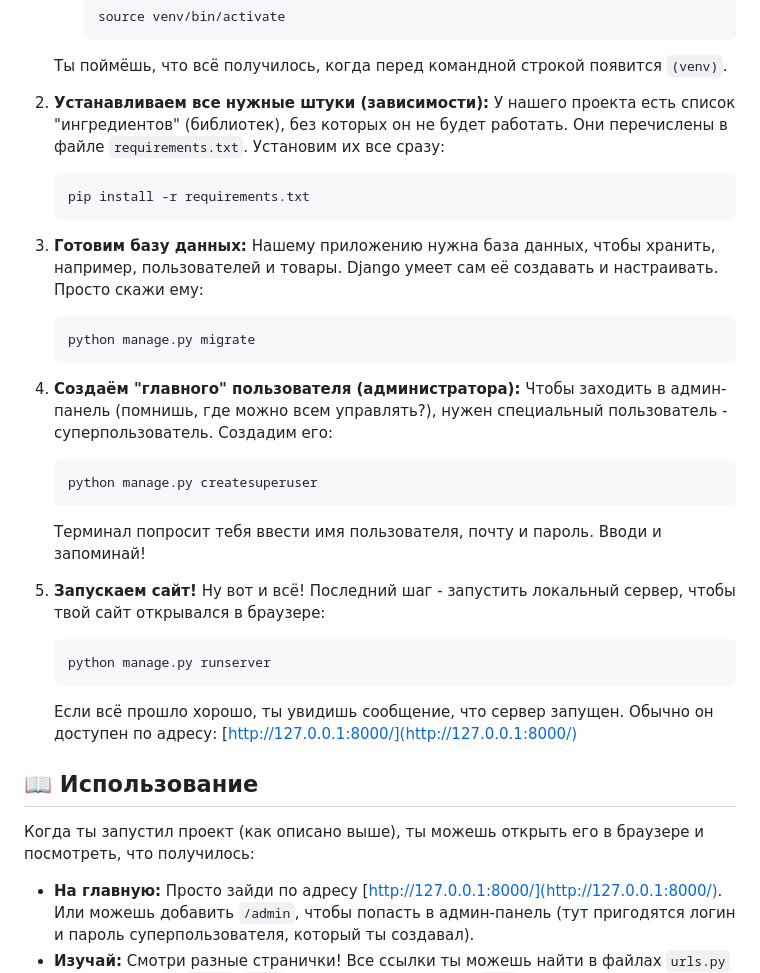
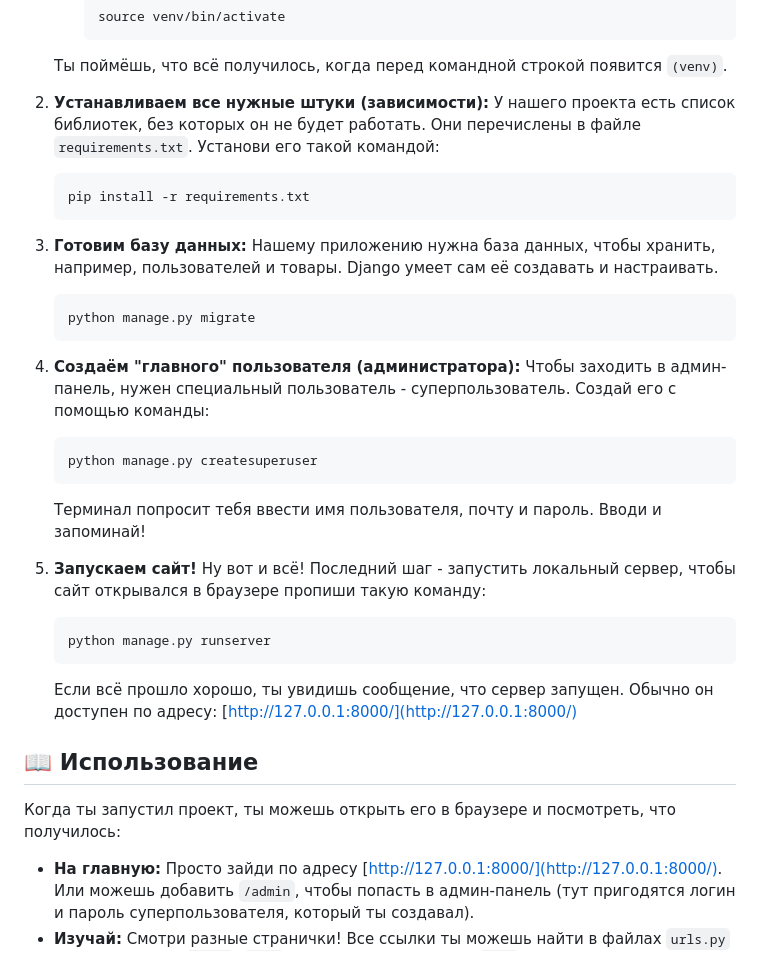
Before and after one commit to IvanPostt/transports-net, a Markdown page: readme.md, the part around the change printed below. Rendered like a GitHub page.

````diff
--- a/readme.md
+++ b/readme.md
@@ -65,33 +63,33 @@ API позволяет:
     Ты поймёшь, что всё получилось, когда перед командной строкой появится `(venv)`.
 
 2.  **Устанавливаем все нужные штуки (зависимости):**
-    У нашего проекта есть список "ингредиентов" (библиотек), без которых он не будет работать. Они перечислены в файле `requirements.txt`. Установим их все сразу:
+    У нашего проекта есть список библиотек, без которых он не будет работать. Они перечислены в файле `requirements.txt`. Установи его такой командой:
     ```bash
     pip install -r requirements.txt
     ```
 
 3.  **Готовим базу данных:**
-    Нашему приложению нужна база данных, чтобы хранить, например, пользователей и товары. Django умеет сам её создавать и настраивать. Просто скажи ему:
+    Нашему приложению нужна база данных, чтобы хранить, например, пользователей и товары. Django умеет сам её создавать и настраивать.
     ```bash
     python manage.py migrate
     ```
 
 4.  **Создаём "главного" пользователя (администратора):**
-    Чтобы заходить в админ-панель (помнишь, где можно всем управлять?), нужен специальный пользователь - суперпользователь. Создадим его:
+    Чтобы заходить в админ-панель, нужен специальный пользователь - суперпользователь. Создай его с помощью команды:
     ```bash
     python manage.py createsuperuser
     ```
     Терминал попросит тебя ввести имя пользователя, почту и пароль. Вводи и запоминай!
 
 5.  **Запускаем сайт!**
-    Ну вот и всё! Последний шаг - запустить локальный сервер, чтобы твой сайт открывался в браузере:
+    Ну вот и всё! Последний шаг - запустить локальный сервер, чтобы сайт открывался в браузере пропиши такую команду:
     ```bash
     python manage.py runserver
     ```
     Если всё прошло хорошо, ты увидишь сообщение, что сервер запущен. Обычно он доступен по адресу: [http://127.0.0.1:8000/](http://127.0.0.1:8000/)
 
 ## 📖 Использование
-Когда ты запустил проект (как описано выше), ты можешь открыть его в браузере и посмотреть, что получилось:
+Когда ты запустил проект, ты можешь открыть его в браузере и посмотреть, что получилось:
 *   **На главную:** Просто зайди по адресу [http://127.0.0.1:8000/](http://127.0.0.1:8000/). Или можешь добавить `/admin`, чтобы попасть в админ-панель (тут пригодятся логин и пароль суперпользователя, который ты создавал).
 *   **Изучай:** Смотри разные странички! Все ссылки ты можешь найти в файлах `urls.py` в приложениях (`users`, `shop`) и в основном проекте (`rool`).
 
````
Also changed, not shown: other parts of readme.md (+5 -18 lines).
